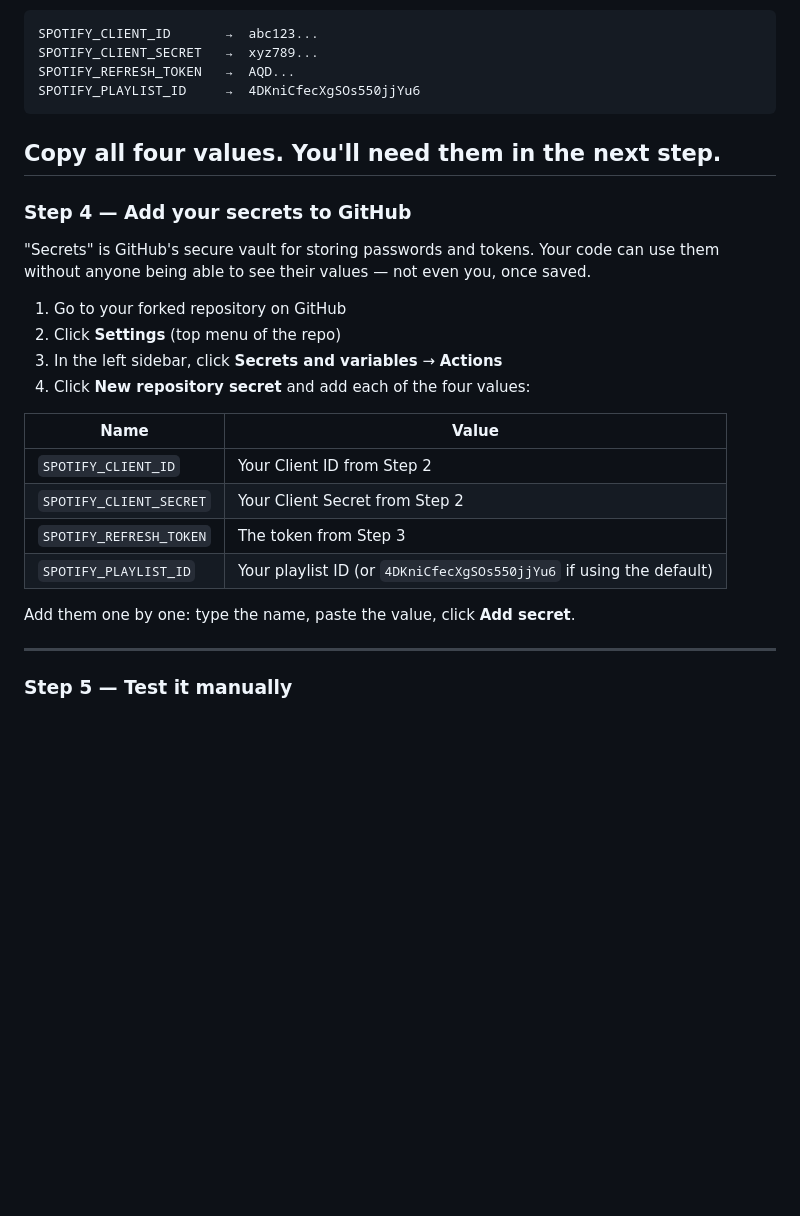
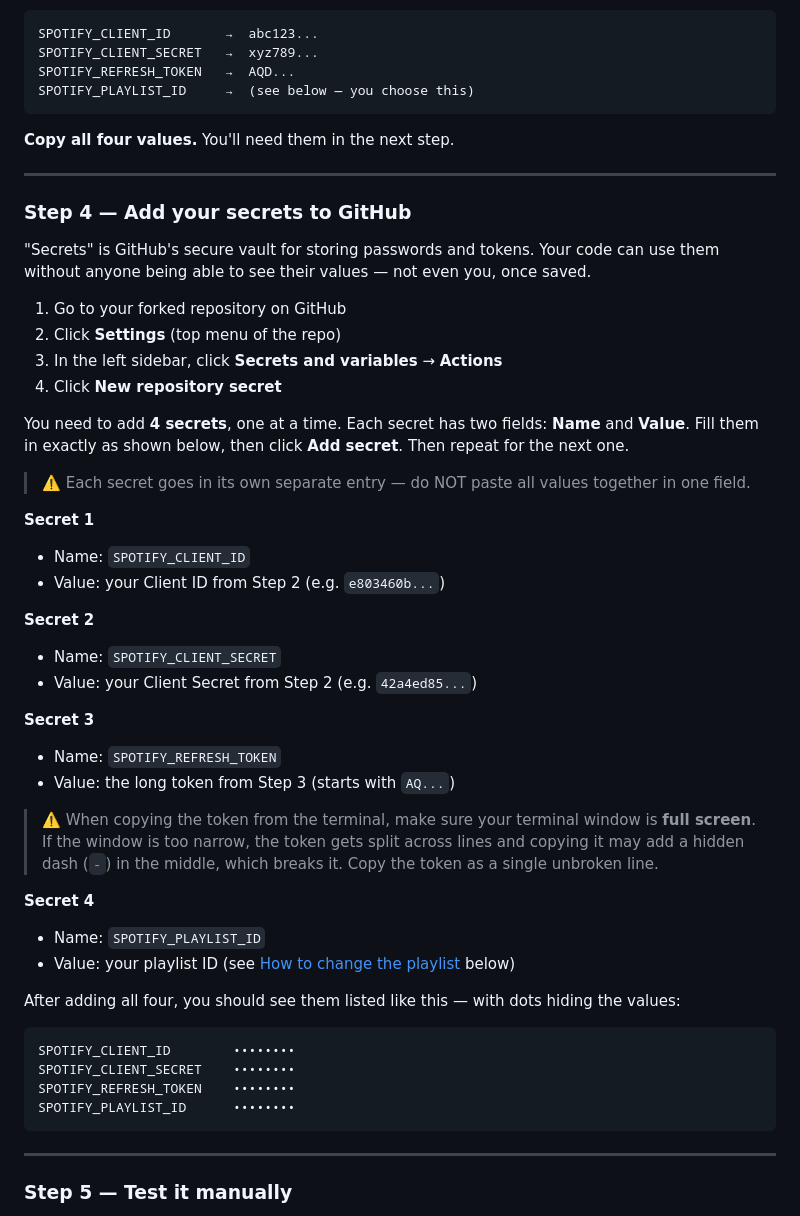
Before and after one commit to adribleda/spotify-weekly-vault, a Markdown page: README.md, the part around one of its changes. Rendered like a GitHub page; blank space fills up the shorter version.

````diff
--- a/README.md
+++ b/README.md
@@ -117,10 +80,11 @@ At the end you'll see something like:
 SPOTIFY_CLIENT_ID       →  abc123...
 SPOTIFY_CLIENT_SECRET   →  xyz789...
 SPOTIFY_REFRESH_TOKEN   →  AQD...
-SPOTIFY_PLAYLIST_ID     →  4DKniCfecXgSOs550jjYu6
+SPOTIFY_PLAYLIST_ID     →  (see below — you choose this)
 ```
 
 **Copy all four values.** You'll need them in the next step.
+
 ---
 
 ### Step 4 — Add your secrets to GitHub
@@ -130,16 +94,37 @@ SPOTIFY_PLAYLIST_ID     →  4DKniCfecXgSOs550jjYu6
 1. Go to your forked repository on GitHub
 2. Click **Settings** (top menu of the repo)
 3. In the left sidebar, click **Secrets and variables** → **Actions**
-4. Click **New repository secret** and add each of the four values:
+4. Click **New repository secret**
 
-| Name | Value |
-|---|---|
-| `SPOTIFY_CLIENT_ID` | Your Client ID from Step 2 |
-| `SPOTIFY_CLIENT_SECRET` | Your Client Secret from Step 2 |
-| `SPOTIFY_REFRESH_TOKEN` | The token from Step 3 |
-| `SPOTIFY_PLAYLIST_ID` | Your playlist ID (or `4DKniCfecXgSOs550jjYu6` if using the default) |
+You need to add **4 secrets**, one at a time. Each secret has two fields: **Name** and **Value**. Fill them in exactly as shown below, then click **Add secret**. Then repeat for the next one.
 
-Add them one by one: type the name, paste the value, click **Add secret**.
+> ⚠️ Each secret goes in its own separate entry — do NOT paste all values together in one field.
+
+**Secret 1**
+- Name: `SPOTIFY_CLIENT_ID`
+- Value: your Client ID from Step 2 (e.g. `e803460b...`)
+
+**Secret 2**
+- Name: `SPOTIFY_CLIENT_SECRET`
+- Value: your Client Secret from Step 2 (e.g. `42a4ed85...`)
+
+**Secret 3**
+- Name: `SPOTIFY_REFRESH_TOKEN`
+- Value: the long token from Step 3 (starts with `AQ...`)
+
+> ⚠️ When copying the token from the terminal, make sure your terminal window is **full screen**. If the window is too narrow, the token gets split across lines and copying it may add a hidden dash (`-`) in the middle, which breaks it. Copy the token as a single unbroken line.
+
+**Secret 4**
+- Name: `SPOTIFY_PLAYLIST_ID`
+- Value: your playlist ID (see [How to change the playlist](#how-to-change-the-playlist) below)
+
+After adding all four, you should see them listed like this — with dots hiding the values:
+```
+SPOTIFY_CLIENT_ID        ••••••••
+SPOTIFY_CLIENT_SECRET    ••••••••
+SPOTIFY_REFRESH_TOKEN    ••••••••
+SPOTIFY_PLAYLIST_ID      ••••••••
+```
 
 ---
 
````
Also changed, not shown: other parts of README.md (+8 -45 lines).
